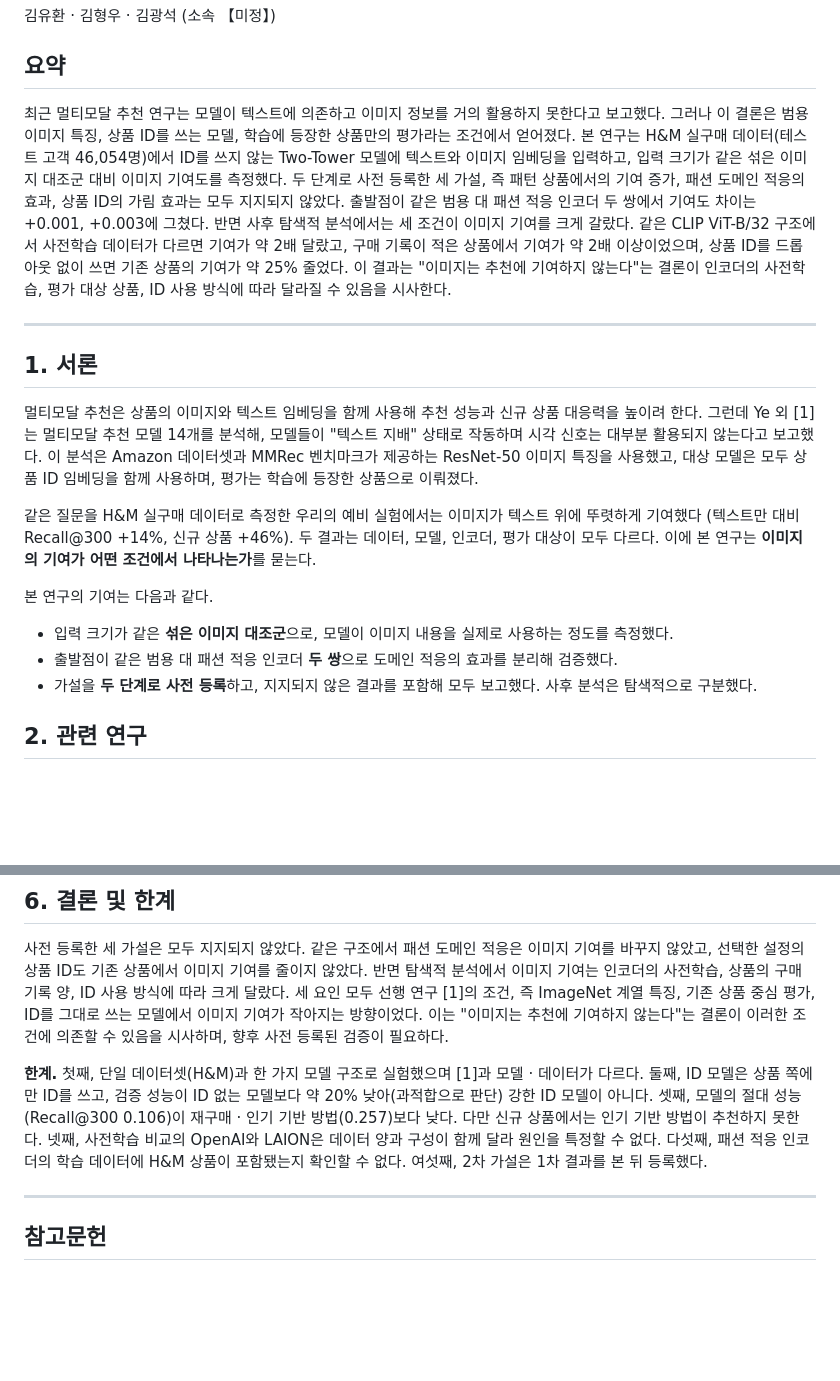
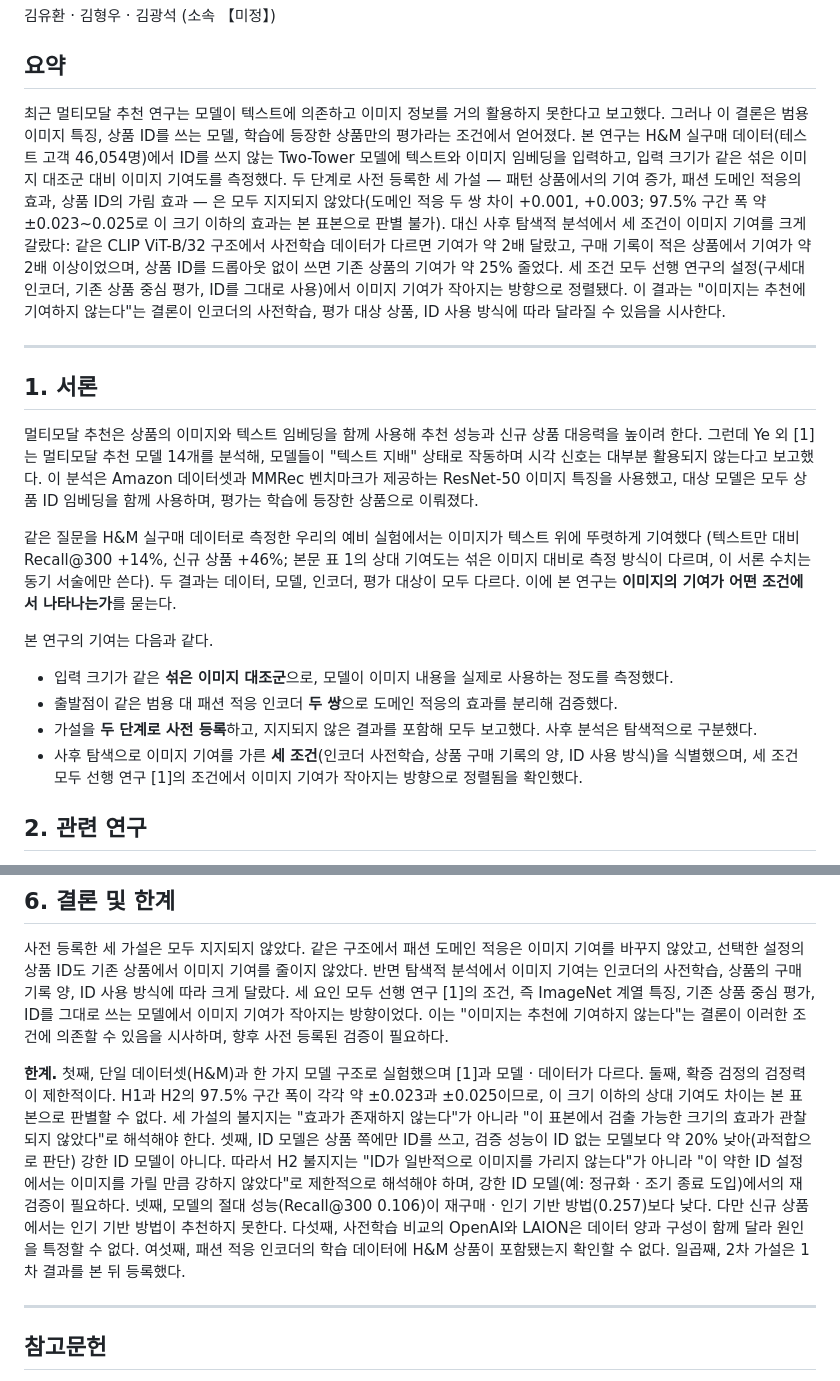
Before and after one commit to 3sunghynix/multimodal-recsys, a Markdown page: docs/논문초안.md, 2 parts joined by grey strips. GitHub-like rendering; blank space fills up the shorter version.

Commit message:
docs: 검정력·H2 해석·서론 재정렬·측정 방식 명시
- 요약: 확증 검정 CI 폭 명시(±0.023~0.025)로 '판별 불가' 뉘앙스 추가,
  사후 3발견을 실질 기여로 승격, 선행 연구 방향과의 정렬 문장 추가
- 서론: 예비 실험 수치(+14%)가 절대 기준임과 본문 상대 기여도와의
  측정 차이를 괄호로 명시, 기여 리스트에 사후 3조건 식별 추가
- 한계: (신설) 확증 검정 검정력 한계 명시,
  기존 ID 항목 강화 — H2 불지지는 '이 약한 ID 설정에서는'으로 제한 해석,
  강한 ID 모델에서의 재검증 필요성 명시

```diff
--- a/docs/논문초안.md
+++ b/docs/논문초안.md
@@ -12,7 +12,7 @@
 
 ## 요약
 
-최근 멀티모달 추천 연구는 모델이 텍스트에 의존하고 이미지 정보를 거의 활용하지 못한다고 보고했다. 그러나 이 결론은 범용 이미지 특징, 상품 ID를 쓰는 모델, 학습에 등장한 상품만의 평가라는 조건에서 얻어졌다. 본 연구는 H&M 실구매 데이터(테스트 고객 46,054명)에서 ID를 쓰지 않는 Two-Tower 모델에 텍스트와 이미지 임베딩을 입력하고, 입력 크기가 같은 섞은 이미지 대조군 대비 이미지 기여도를 측정했다. 두 단계로 사전 등록한 세 가설, 즉 패턴 상품에서의 기여 증가, 패션 도메인 적응의 효과, 상품 ID의 가림 효과는 모두 지지되지 않았다. 출발점이 같은 범용 대 패션 적응 인코더 두 쌍에서 기여도 차이는 +0.001, +0.003에 그쳤다. 반면 사후 탐색적 분석에서는 세 조건이 이미지 기여를 크게 갈랐다. 같은 CLIP ViT-B/32 구조에서 사전학습 데이터가 다르면 기여가 약 2배 달랐고, 구매 기록이 적은 상품에서 기여가 약 2배 이상이었으며, 상품 ID를 드롭아웃 없이 쓰면 기존 상품의 기여가 약 25% 줄었다. 이 결과는 "이미지는 추천에 기여하지 않는다"는 결론이 인코더의 사전학습, 평가 대상 상품, ID 사용 방식에 따라 달라질 수 있음을 시사한다.
+최근 멀티모달 추천 연구는 모델이 텍스트에 의존하고 이미지 정보를 거의 활용하지 못한다고 보고했다. 그러나 이 결론은 범용 이미지 특징, 상품 ID를 쓰는 모델, 학습에 등장한 상품만의 평가라는 조건에서 얻어졌다. 본 연구는 H&M 실구매 데이터(테스트 고객 46,054명)에서 ID를 쓰지 않는 Two-Tower 모델에 텍스트와 이미지 임베딩을 입력하고, 입력 크기가 같은 섞은 이미지 대조군 대비 이미지 기여도를 측정했다. 두 단계로 사전 등록한 세 가설 — 패턴 상품에서의 기여 증가, 패션 도메인 적응의 효과, 상품 ID의 가림 효과 — 은 모두 지지되지 않았다(도메인 적응 두 쌍 차이 +0.001, +0.003; 97.5% 구간 폭 약 ±0.023~0.025로 이 크기 이하의 효과는 본 표본으로 판별 불가). 대신 사후 탐색적 분석에서 세 조건이 이미지 기여를 크게 갈랐다: 같은 CLIP ViT-B/32 구조에서 사전학습 데이터가 다르면 기여가 약 2배 달랐고, 구매 기록이 적은 상품에서 기여가 약 2배 이상이었으며, 상품 ID를 드롭아웃 없이 쓰면 기존 상품의 기여가 약 25% 줄었다. 세 조건 모두 선행 연구의 설정(구세대 인코더, 기존 상품 중심 평가, ID를 그대로 사용)에서 이미지 기여가 작아지는 방향으로 정렬됐다. 이 결과는 "이미지는 추천에 기여하지 않는다"는 결론이 인코더의 사전학습, 평가 대상 상품, ID 사용 방식에 따라 달라질 수 있음을 시사한다.
 
 ---
 
@@ -20,12 +20,13 @@
 
 멀티모달 추천은 상품의 이미지와 텍스트 임베딩을 함께 사용해 추천 성능과 신규 상품 대응력을 높이려 한다. 그런데 Ye 외 [1]는 멀티모달 추천 모델 14개를 분석해, 모델들이 "텍스트 지배" 상태로 작동하며 시각 신호는 대부분 활용되지 않는다고 보고했다. 이 분석은 Amazon 데이터셋과 MMRec 벤치마크가 제공하는 ResNet-50 이미지 특징을 사용했고, 대상 모델은 모두 상품 ID 임베딩을 함께 사용하며, 평가는 학습에 등장한 상품으로 이뤄졌다.
 
-같은 질문을 H&M 실구매 데이터로 측정한 우리의 예비 실험에서는 이미지가 텍스트 위에 뚜렷하게 기여했다 (텍스트만 대비 Recall@300 +14%, 신규 상품 +46%). 두 결과는 데이터, 모델, 인코더, 평가 대상이 모두 다르다. 이에 본 연구는 **이미지의 기여가 어떤 조건에서 나타나는가**를 묻는다.
+같은 질문을 H&M 실구매 데이터로 측정한 우리의 예비 실험에서는 이미지가 텍스트 위에 뚜렷하게 기여했다 (텍스트만 대비 Recall@300 +14%, 신규 상품 +46%; 본문 표 1의 상대 기여도는 섞은 이미지 대비로 측정 방식이 다르며, 이 서론 수치는 동기 서술에만 쓴다). 두 결과는 데이터, 모델, 인코더, 평가 대상이 모두 다르다. 이에 본 연구는 **이미지의 기여가 어떤 조건에서 나타나는가**를 묻는다.
 
 본 연구의 기여는 다음과 같다.
 - 입력 크기가 같은 **섞은 이미지 대조군**으로, 모델이 이미지 내용을 실제로 사용하는 정도를 측정했다.
 - 출발점이 같은 범용 대 패션 적응 인코더 **두 쌍**으로 도메인 적응의 효과를 분리해 검증했다.
 - 가설을 **두 단계로 사전 등록**하고, 지지되지 않은 결과를 포함해 모두 보고했다. 사후 분석은 탐색적으로 구분했다.
+- 사후 탐색으로 이미지 기여를 가른 **세 조건**(인코더 사전학습, 상품 구매 기록의 양, ID 사용 방식)을 식별했으며, 세 조건 모두 선행 연구 [1]의 조건에서 이미지 기여가 작아지는 방향으로 정렬됨을 확인했다.
 
 ## 2. 관련 연구
 
@@ -90,7 +91,7 @@ R은 고객별 평균 Recall@300이다. 구간별로 잴 때는 분자와 분모
 
 사전 등록한 세 가설은 모두 지지되지 않았다. 같은 구조에서 패션 도메인 적응은 이미지 기여를 바꾸지 않았고, 선택한 설정의 상품 ID도 기존 상품에서 이미지 기여를 줄이지 않았다. 반면 탐색적 분석에서 이미지 기여는 인코더의 사전학습, 상품의 구매 기록 양, ID 사용 방식에 따라 크게 달랐다. 세 요인 모두 선행 연구 [1]의 조건, 즉 ImageNet 계열 특징, 기존 상품 중심 평가, ID를 그대로 쓰는 모델에서 이미지 기여가 작아지는 방향이었다. 이는 "이미지는 추천에 기여하지 않는다"는 결론이 이러한 조건에 의존할 수 있음을 시사하며, 향후 사전 등록된 검증이 필요하다.
 
-**한계.** 첫째, 단일 데이터셋(H&M)과 한 가지 모델 구조로 실험했으며 [1]과 모델 · 데이터가 다르다. 둘째, ID 모델은 상품 쪽에만 ID를 쓰고, 검증 성능이 ID 없는 모델보다 약 20% 낮아(과적합으로 판단) 강한 ID 모델이 아니다. 셋째, 모델의 절대 성능(Recall@300 0.106)이 재구매 · 인기 기반 방법(0.257)보다 낮다. 다만 신규 상품에서는 인기 기반 방법이 추천하지 못한다. 넷째, 사전학습 비교의 OpenAI와 LAION은 데이터 양과 구성이 함께 달라 원인을 특정할 수 없다. 다섯째, 패션 적응 인코더의 학습 데이터에 H&M 상품이 포함됐는지 확인할 수 없다. 여섯째, 2차 가설은 1차 결과를 본 뒤 등록했다.
+**한계.** 첫째, 단일 데이터셋(H&M)과 한 가지 모델 구조로 실험했으며 [1]과 모델 · 데이터가 다르다. 둘째, 확증 검정의 검정력이 제한적이다. H1과 H2의 97.5% 구간 폭이 각각 약 ±0.023과 ±0.025이므로, 이 크기 이하의 상대 기여도 차이는 본 표본으로 판별할 수 없다. 세 가설의 불지지는 "효과가 존재하지 않는다"가 아니라 "이 표본에서 검출 가능한 크기의 효과가 관찰되지 않았다"로 해석해야 한다. 셋째, ID 모델은 상품 쪽에만 ID를 쓰고, 검증 성능이 ID 없는 모델보다 약 20% 낮아(과적합으로 판단) 강한 ID 모델이 아니다. 따라서 H2 불지지는 "ID가 일반적으로 이미지를 가리지 않는다"가 아니라 "이 약한 ID 설정에서는 이미지를 가릴 만큼 강하지 않았다"로 제한적으로 해석해야 하며, 강한 ID 모델(예: 정규화 · 조기 종료 도입)에서의 재검증이 필요하다. 넷째, 모델의 절대 성능(Recall@300 0.106)이 재구매 · 인기 기반 방법(0.257)보다 낮다. 다만 신규 상품에서는 인기 기반 방법이 추천하지 못한다. 다섯째, 사전학습 비교의 OpenAI와 LAION은 데이터 양과 구성이 함께 달라 원인을 특정할 수 없다. 여섯째, 패션 적응 인코더의 학습 데이터에 H&M 상품이 포함됐는지 확인할 수 없다. 일곱째, 2차 가설은 1차 결과를 본 뒤 등록했다.
 
 ---
 
```
